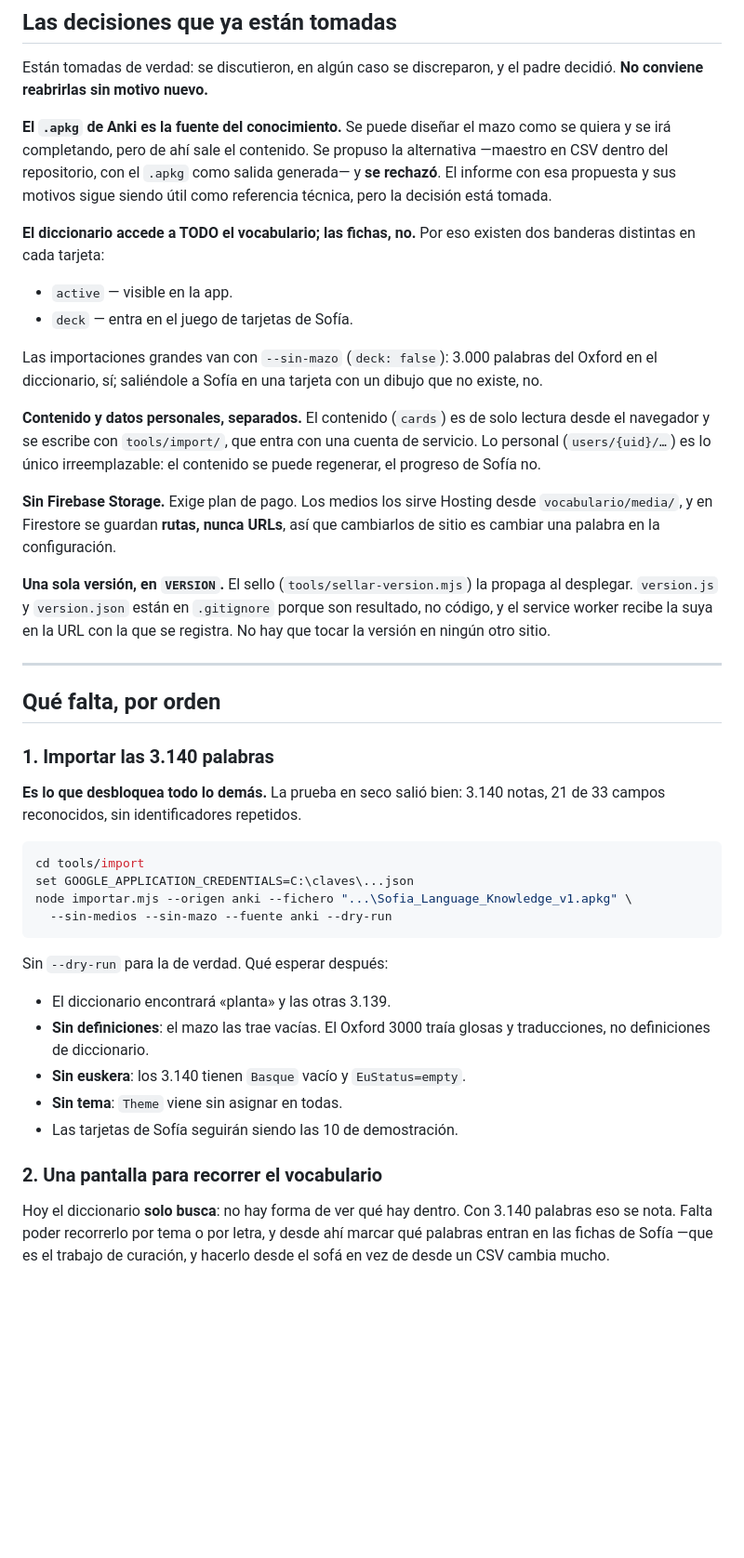
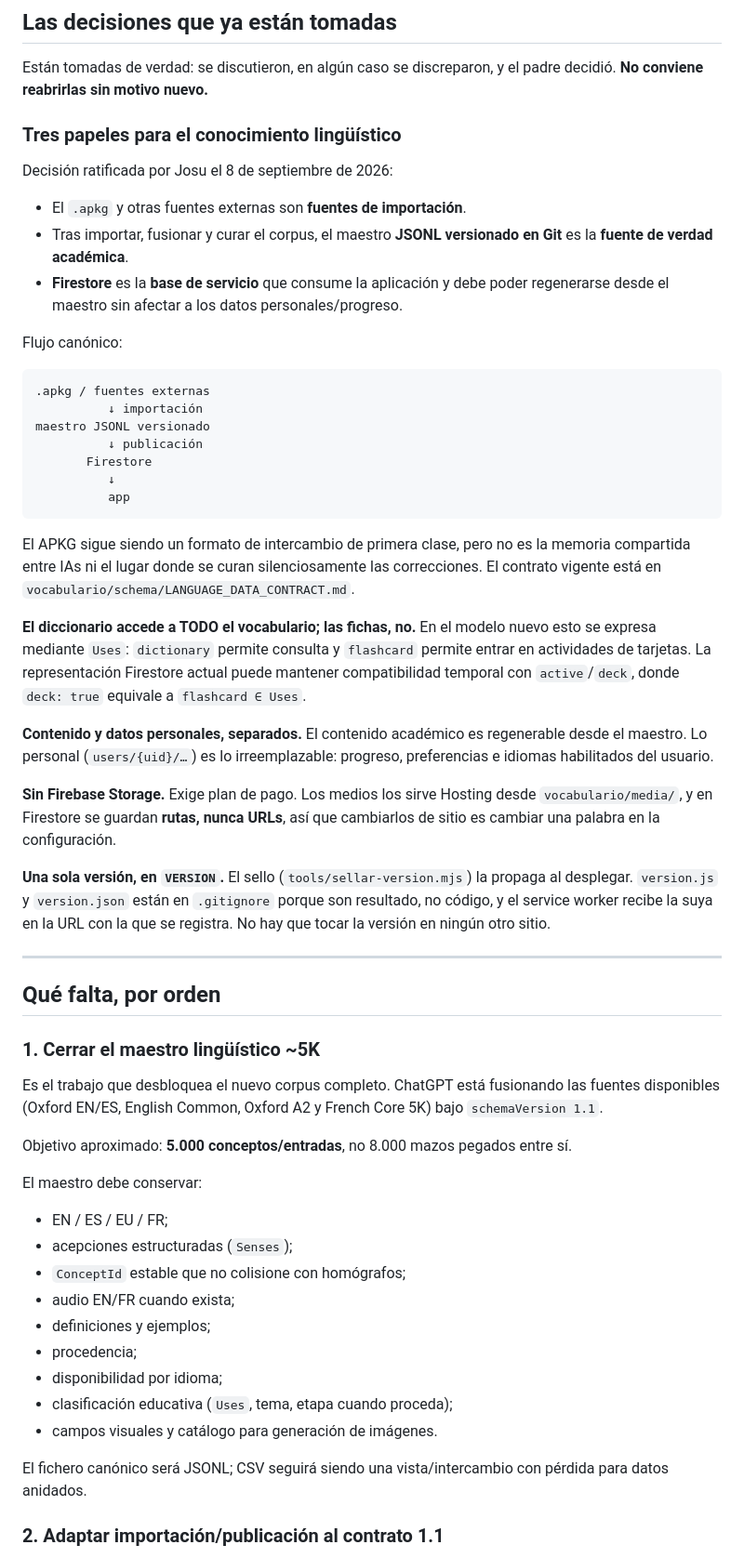
Before and after one commit to yosulin/ayuda-de-sofia, a Markdown page: docs/donde-estamos.md, the part around one of its changes. Shown at 93% size. Rendered like a GitHub page; blank space fills up the shorter version.

````diff
--- a/docs/donde-estamos.md
+++ b/docs/donde-estamos.md
@@ -48,26 +48,31 @@ cajón).
 Están tomadas de verdad: se discutieron, en algún caso se discreparon, y el
 padre decidió. **No conviene reabrirlas sin motivo nuevo.**
 
-**El `.apkg` de Anki es la fuente del conocimiento.** Se puede diseñar el mazo
-como se quiera y se irá completando, pero de ahí sale el contenido. Se propuso
-la alternativa —maestro en CSV dentro del repositorio, con el `.apkg` como
-salida generada— y **se rechazó**. El informe con esa propuesta y sus motivos
-sigue siendo útil como referencia técnica, pero la decisión está tomada.
+### Tres papeles para el conocimiento lingüístico
 
-**El diccionario accede a TODO el vocabulario; las fichas, no.** Por eso existen
-dos banderas distintas en cada tarjeta:
+Decisión ratificada por Josu el 8 de septiembre de 2026:
 
-- `active` — visible en la app.
-- `deck` — entra en el juego de tarjetas de Sofía.
+- El `.apkg` y otras fuentes externas son **fuentes de importación**.
+- Tras importar, fusionar y curar el corpus, el maestro **JSONL versionado en Git** es la **fuente de verdad académica**.
+- **Firestore** es la **base de servicio** que consume la aplicación y debe poder regenerarse desde el maestro sin afectar a los datos personales/progreso.
 
-Las importaciones grandes van con `--sin-mazo` (`deck: false`): 3.000 palabras
-del Oxford en el diccionario, sí; saliéndole a Sofía en una tarjeta con un
-dibujo que no existe, no.
+Flujo canónico:
 
-**Contenido y datos personales, separados.** El contenido (`cards`) es de solo
-lectura desde el navegador y se escribe con `tools/import/`, que entra con una
-cuenta de servicio. Lo personal (`users/{uid}/…`) es lo único irreemplazable:
-el contenido se puede regenerar, el progreso de Sofía no.
+```text
+.apkg / fuentes externas
+          ↓ importación
+maestro JSONL versionado
+          ↓ publicación
+       Firestore
+          ↓
+          app
+```
+
+El APKG sigue siendo un formato de intercambio de primera clase, pero no es la memoria compartida entre IAs ni el lugar donde se curan silenciosamente las correcciones. El contrato vigente está en `vocabulario/schema/LANGUAGE_DATA_CONTRACT.md`.
+
+**El diccionario accede a TODO el vocabulario; las fichas, no.** En el modelo nuevo esto se expresa mediante `Uses`: `dictionary` permite consulta y `flashcard` permite entrar en actividades de tarjetas. La representación Firestore actual puede mantener compatibilidad temporal con `active`/`deck`, donde `deck: true` equivale a `flashcard ∈ Uses`.
+
+**Contenido y datos personales, separados.** El contenido académico es regenerable desde el maestro. Lo personal (`users/{uid}/…`) es lo irreemplazable: progreso, preferencias e idiomas habilitados del usuario.
 
 **Sin Firebase Storage.** Exige plan de pago. Los medios los sirve Hosting desde
 `vocabulario/media/`, y en Firestore se guardan **rutas, nunca URLs**, así que
@@ -82,31 +87,25 @@ que se registra. No hay que tocar la versión en ningún otro sitio.
 
 ## Qué falta, por orden
 
-### 1. Importar las 3.140 palabras
+### 1. Cerrar el maestro lingüístico ~5K
 
-**Es lo que desbloquea todo lo demás.** La prueba en seco salió bien: 3.140
-notas, 21 de 33 campos reconocidos, sin identificadores repetidos.
+Es el trabajo que desbloquea el nuevo corpus completo. ChatGPT está fusionando las fuentes disponibles (Oxford EN/ES, English Common, Oxford A2 y French Core 5K) bajo `schemaVersion 1.1`.
 
-```bash
-cd tools/import
-set GOOGLE_APPLICATION_CREDENTIALS=C:\claves\...json
-node importar.mjs --origen anki --fichero "...\Sofia_Language_Knowledge_v1.apkg" \
-  --sin-medios --sin-mazo --fuente anki --dry-run
-```
+Objetivo aproximado: **5.000 conceptos/entradas**, no 8.000 mazos pegados entre sí.
 
-Sin `--dry-run` para la de verdad. Qué esperar después:
+El maestro debe conservar:
 
-- El diccionario encontrará «planta» y las otras 3.139.
-- **Sin definiciones**: el mazo las trae vacías. El Oxford 3000 traía glosas y
-  traducciones, no definiciones de diccionario.
-- **Sin euskera**: los 3.140 tienen `Basque` vacío y `EuStatus=empty`.
-- **Sin tema**: `Theme` viene sin asignar en todas.
-- Las tarjetas de Sofía seguirán siendo las 10 de demostración.
+- EN / ES / EU / FR;
+- acepciones estructuradas (`Senses`);
+- `ConceptId` estable que no colisione con homógrafos;
+- audio EN/FR cuando exista;
+- definiciones y ejemplos;
+- procedencia;
+- disponibilidad por idioma;
+- clasificación educativa (`Uses`, tema, etapa cuando proceda);
+- campos visuales y catálogo para generación de imágenes.
 
-### 2. Una pantalla para recorrer el vocabulario
+El fichero canónico será JSONL; CSV seguirá siendo una vista/intercambio con pérdida para datos anidados.
 
-Hoy el diccionario **solo busca**: no hay forma de ver qué hay dentro. Con 3.140
-palabras eso se nota. Falta poder recorrerlo por tema o por letra, y desde ahí
-marcar qué palabras entran en las fichas de Sofía —que es el trabajo de
-curación, y hacerlo desde el sofá en vez de desde un CSV cambia mucho.
+### 2. Adaptar importación/publicación al contrato 1.1
 
````
Also changed, not shown: other parts of docs/donde-estamos.md (+60 -79 lines).
